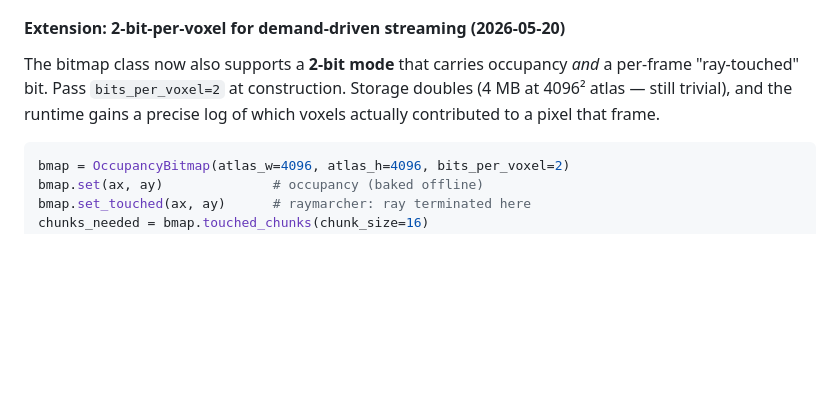
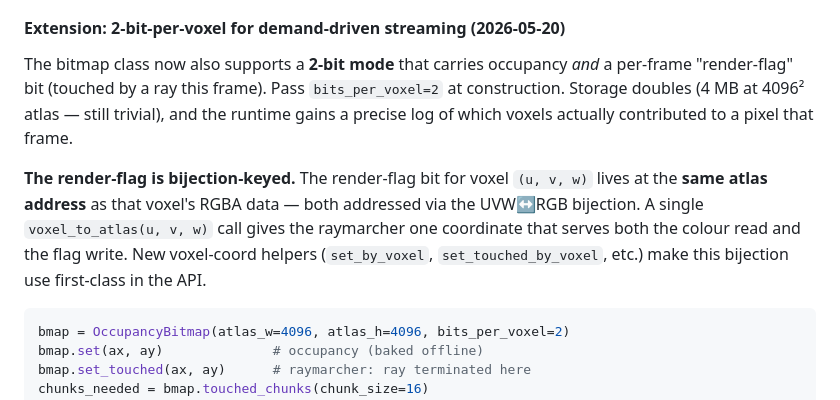
Before and after one commit to MiLO83/DownToEarth, a Markdown page: README.md, the part around the change. Drawn GitHub-style; blank space fills up the shorter version.

````diff
--- a/README.md
+++ b/README.md
@@ -613,10 +613,18 @@ Loads directly from voxgaussian's sparse histogram dict via
 #### Extension: 2-bit-per-voxel for demand-driven streaming (2026-05-20)
 
 The bitmap class now also supports a **2-bit mode** that carries
-occupancy *and* a per-frame "ray-touched" bit. Pass `bits_per_voxel=2`
-at construction. Storage doubles (4 MB at 4096² atlas — still trivial),
-and the runtime gains a precise log of which voxels actually
-contributed to a pixel that frame.
+occupancy *and* a per-frame "render-flag" bit (touched by a ray this
+frame). Pass `bits_per_voxel=2` at construction. Storage doubles (4 MB
+at 4096² atlas — still trivial), and the runtime gains a precise log
+of which voxels actually contributed to a pixel that frame.
+
+**The render-flag is bijection-keyed.** The render-flag bit for voxel
+`(u, v, w)` lives at the **same atlas address** as that voxel's RGBA
+data — both addressed via the UVW↔RGB bijection. A single
+`voxel_to_atlas(u, v, w)` call gives the raymarcher one coordinate
+that serves both the colour read and the flag write. New voxel-coord
+helpers (`set_by_voxel`, `set_touched_by_voxel`, etc.) make this
+bijection use first-class in the API.
 
 ```python
 bmap = OccupancyBitmap(atlas_w=4096, atlas_h=4096, bits_per_voxel=2)
````
Also changed, not shown: DUMMIES.md (+10 -0 lines), LYRA2_PROPOSAL.md (+20 -4 lines).
